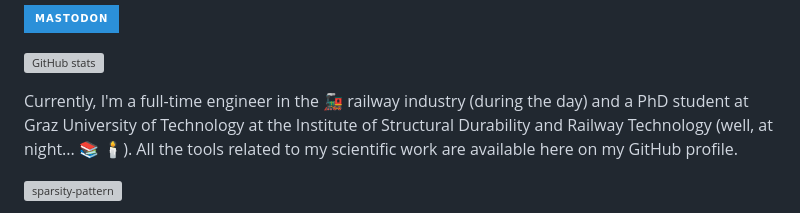
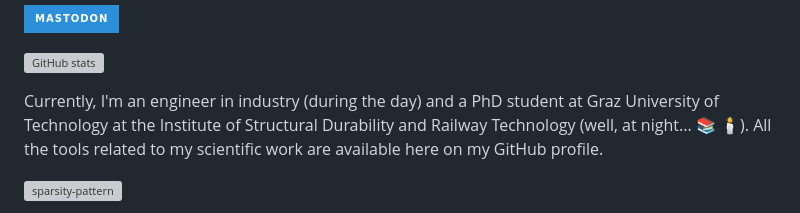
Before and after one commit to adtzlr/adtzlr, a Markdown page: README.md, the part around the change. Drawn GitHub-style; badges without logos; grey boxes are pictures that could not be loaded.

```diff
--- a/README.md
+++ b/README.md
@@ -6,7 +6,7 @@ this is Andreas, a mechanical engineer graduated from Graz University of Technol
 
 [![GitHub stats](https://github-readme-stats.vercel.app/api?username=adtzlr&count_private=true&show_icons=true)](https://github.com/adtzlr)
 
-Currently, I'm a full-time engineer in the 🚂 railway industry (during the day) and a PhD student at Graz University of Technology at the Institute of Structural Durability and Railway Technology (well, at night... 📚 🕯️). All the tools related to my scientific work are available here on my GitHub profile.
+Currently, I'm an engineer in industry (during the day) and a PhD student at Graz University of Technology at the Institute of Structural Durability and Railway Technology (well, at night... 📚 🕯️). All the tools related to my scientific work are available here on my GitHub profile.
 
 ![sparsity-pattern](sparsity-pattern.svg)
 
```
